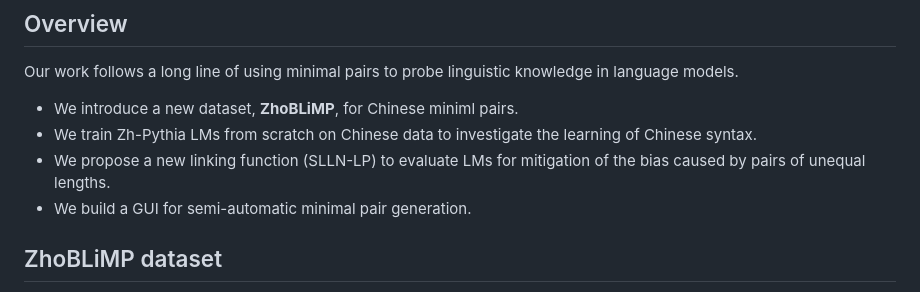
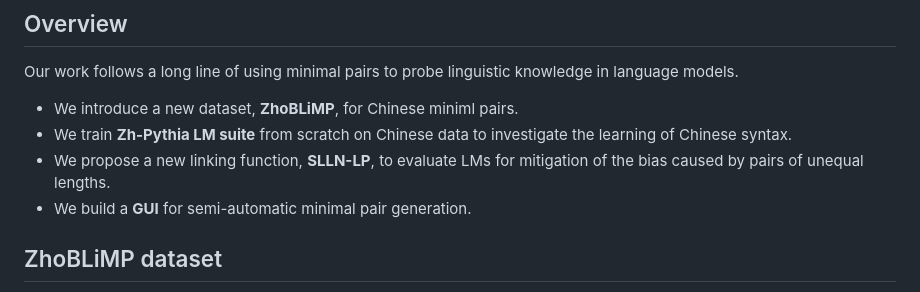
Before and after one commit to sjtu-compling/ZhoBLiMP, a Markdown page: README.md, the part around the change. Drawn GitHub-style.

```diff
--- a/README.md
+++ b/README.md
@@ -16,9 +16,9 @@ _Shanghai Jiao Tong University & Tongyi Lab_
 
 Our work follows a long line of using minimal pairs to probe linguistic knowledge in language models.
 - We introduce a new dataset, **ZhoBLiMP**, for Chinese miniml pairs.
-- We train Zh-Pythia LMs from scratch on Chinese data to investigate the learning of Chinese syntax.
-- We propose a new linking function (SLLN-LP) to evaluate LMs for mitigation of the bias caused by pairs of unequal lengths.
-- We build a GUI for semi-automatic minimal pair generation.
+- We train **Zh-Pythia LM suite** from scratch on Chinese data to investigate the learning of Chinese syntax.
+- We propose a new linking function, **SLLN-LP**, to evaluate LMs for mitigation of the bias caused by pairs of unequal lengths.
+- We build a **GUI** for semi-automatic minimal pair generation.
 
 ## ZhoBLiMP dataset
 
```
